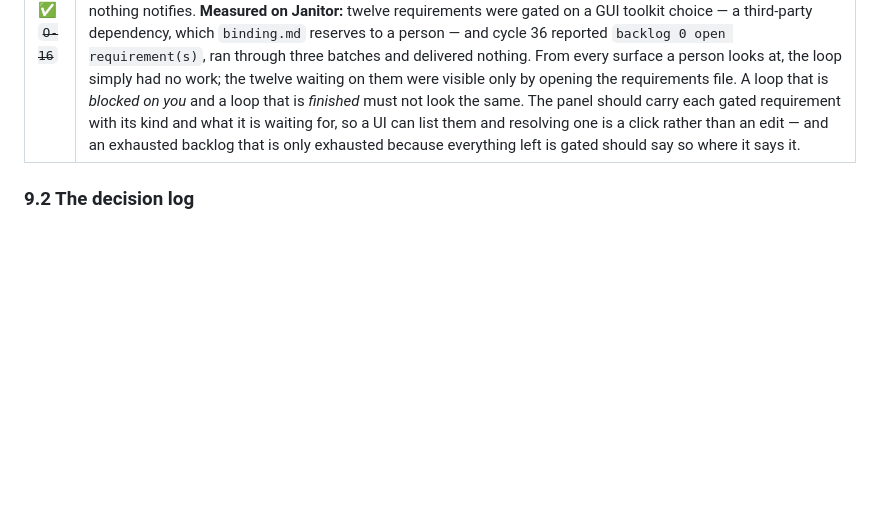
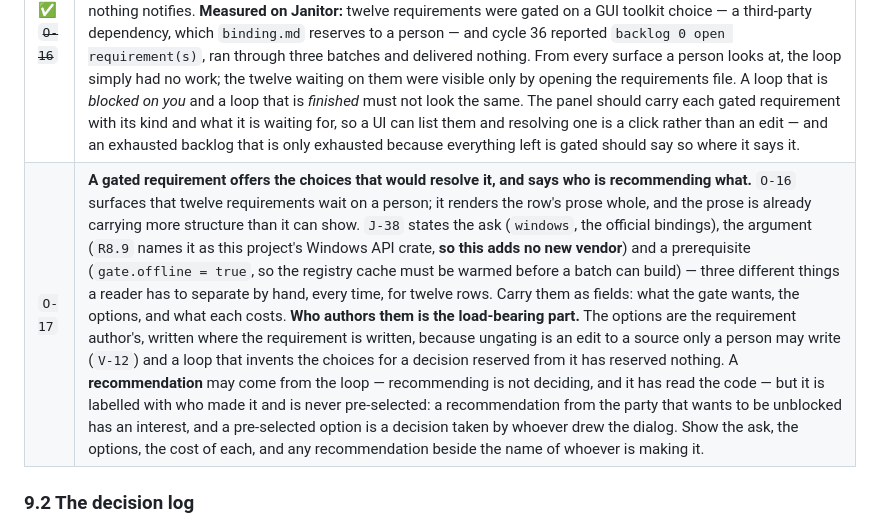
Before and after one commit to nebosa-company/justcode, a Markdown page: .harness/perpetum.md, the part around the change. Rendered like a GitHub page; blank space fills up the shorter version.

Commit message:
File O-17: let a gated requirement offer its choices, and name who recommends
O-16 surfaces that twelve requirements wait on a person, and renders the row's
prose whole. The prose already carries more structure than it can show: J-38
states the ask (`windows`), the argument (R8.9 names it, so no new vendor) and
a prerequisite (gate.offline = true, so the cache must be warmed) — three
things a reader separates by hand, twelve times.

Who authors the options is the load-bearing part. They belong to the
requirement author, written where the requirement is, because ungating edits a
source only a person may write (V-12) — a loop that invents the choices for a
decision reserved from it has reserved nothing.

A recommendation may come from the loop: recommending is not deciding and it
has read the code. But it carries the name of whoever made it and is never
pre-selected. A recommendation from the party that wants to be unblocked has
an interest, and a pre-selected option is a decision taken by whoever drew the
dialog.

Raised by the operator on seeing the panel.

Co-Authored-By: Claude Opus 5 <noreply@anthropic.com>

```diff
--- a/.harness/perpetum.md
+++ b/.harness/perpetum.md
@@ -687,6 +687,7 @@ other durable output of a cycle deserves the same treatment.
 | ✅ ~~`O-7`~~ | Cycle metrics (Perpetum F.5) are appended to the state file's history table by the engine, from counted facts, not from a summary. |
 | `O-15` | **The CLI refuses a flag it does not know, rather than acting on the defaults.** `flag()` finds an exact match or returns `None`, and `--dry-run` is an exact `contains`, and nothing anywhere checks what is left over — so a misspelling is not an error, it is a silently different command. `perp run --dryrun` performs a **real run**: the typo is dropped, `--dry-run` is absent, and the guard that exists to make a run harmless is the one thing a typo can turn off. `perp run --help` does the same — it never prints usage, it warms the links and starts working, which is how it went unnoticed for three hours in a background shell that had asked only for help text. `perp cycle --batch 3` silently runs the default batch count instead of three. For a harness that commits code and spends a budget, defaulting on an unrecognised argument makes the cheapest possible mistake — one wrong character — into the most expensive outcome, and says nothing while doing it. Every command should reject an argument it does not recognise, name it, and exit non-zero; `--help` should reach the usage text on every subcommand, not only on the bare binary. |
 | ✅ ~~`O-16`~~ | **A requirement gated on a person's decision is surfaced as one, not left as a character in a file.** `⛔` already means *gated, carrying which kind and what is missing*, and that is the right marker — a decision that must precede work is not `🔶 conflicting`, which is for requirements that contradict each other. What is missing is the surface: `panel.rs` does not mention gated at all, so the JSON a UI renders carries no pending decisions, and nothing notifies. **Measured on Janitor:** twelve requirements were gated on a GUI toolkit choice — a third-party dependency, which `binding.md` reserves to a person — and cycle 36 reported `backlog 0 open requirement(s)`, ran through three batches and delivered nothing. From every surface a person looks at, the loop simply had no work; the twelve waiting on them were visible only by opening the requirements file. A loop that is *blocked on you* and a loop that is *finished* must not look the same. The panel should carry each gated requirement with its kind and what it is waiting for, so a UI can list them and resolving one is a click rather than an edit — and an exhausted backlog that is only exhausted because everything left is gated should say so where it says it. |
+| `O-17` | **A gated requirement offers the choices that would resolve it, and says who is recommending what.** `O-16` surfaces that twelve requirements wait on a person; it renders the row's prose whole, and the prose is already carrying more structure than it can show. `J-38` states the ask (`windows`, the official bindings), the argument (`R8.9` names it as this project's Windows API crate, **so this adds no new vendor**) and a prerequisite (`gate.offline = true`, so the registry cache must be warmed before a batch can build) — three different things a reader has to separate by hand, every time, for twelve rows. Carry them as fields: what the gate wants, the options, and what each costs. **Who authors them is the load-bearing part.** The options are the requirement author's, written where the requirement is written, because ungating is an edit to a source only a person may write (`V-12`) and a loop that invents the choices for a decision reserved from it has reserved nothing. A **recommendation** may come from the loop — recommending is not deciding, and it has read the code — but it is labelled with who made it and is never pre-selected: a recommendation from the party that wants to be unblocked has an interest, and a pre-selected option is a decision taken by whoever drew the dialog. Show the ask, the options, the cost of each, and any recommendation beside the name of whoever is making it. |
 
 ### 9.2 The decision log
 
```
